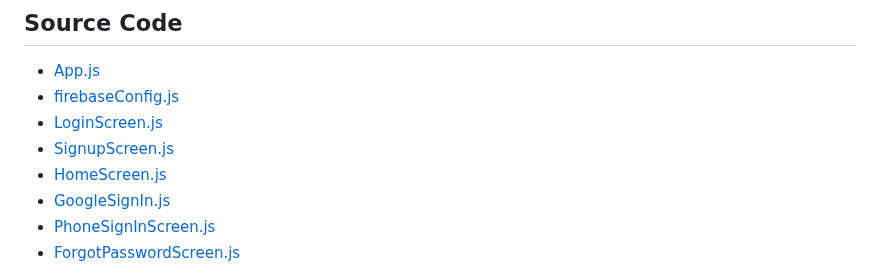
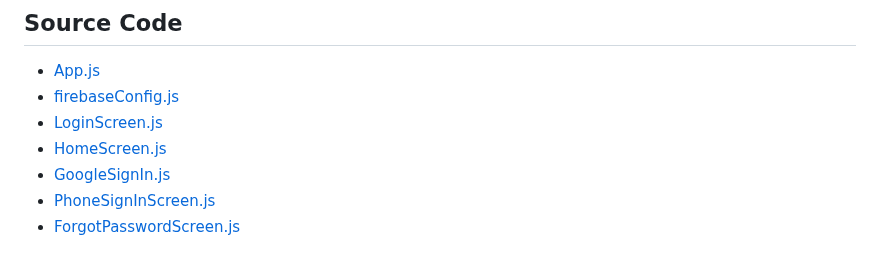
Before and after one commit to Shreyash2912/App-Development, a Markdown page: Experiment_12B/README.md, the part around one of its changes. Drawn GitHub-style.

```diff
--- a/Experiment_12B/README.md
+++ b/Experiment_12B/README.md
@@ -146,7 +146,6 @@ The app supports **Email/Password**, **Google Sign-In**, and **Phone Number Veri
 - [App.js](./App.js)
 - [firebaseConfig.js](./firebaseConfig.js)
 - [LoginScreen.js](./LoginScreen.js)
-- [SignupScreen.js](/.SignupScreen.js)
 - [HomeScreen.js](./HomeScreen.js)
 - [GoogleSignIn.js](./GoogleSignIn.js)
 - [PhoneSignInScreen.js](./PhoneSignInScreen.js)
```
Also changed, not shown: other parts of Experiment_12B/README.md (+1 -0 lines).
